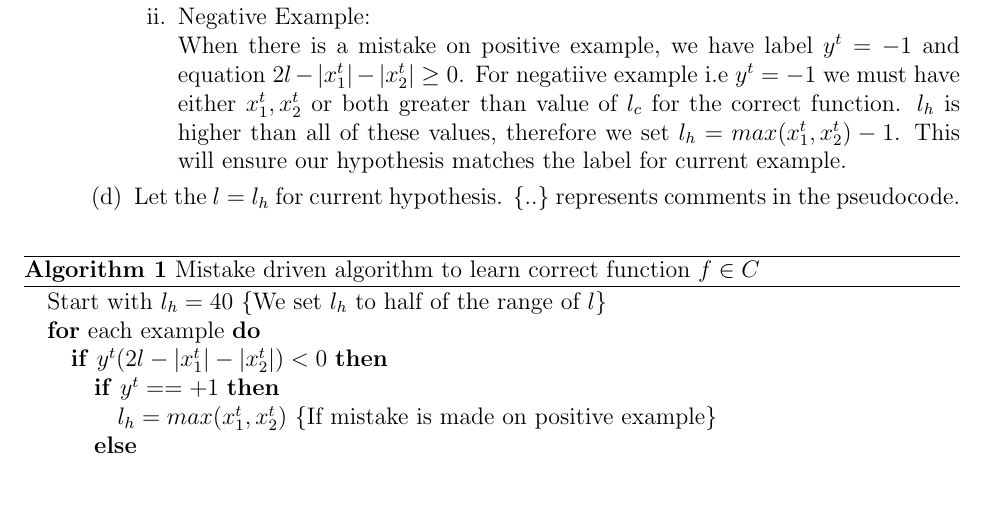
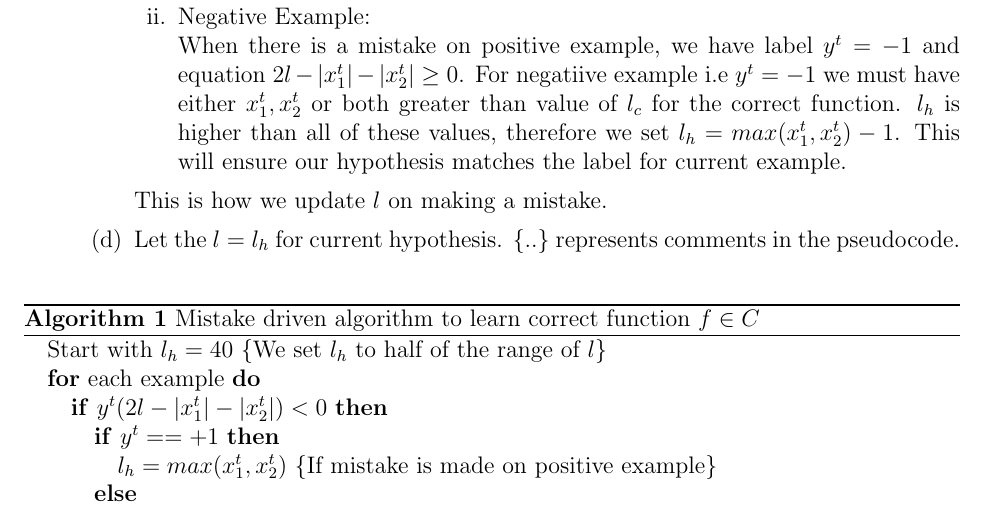
Before and after one commit to kirangadhave/ml-online-learning-perceptron, a LaTeX problem sheet (Solution/pdf_submission/hw2.tex, which reads Solution/pdf_submission/question2.tex): part of page 2 of 8, cut so that both start at the same text. Compiled offline with pdfLaTeX.

Commit message:
"Update"

```diff
--- a/Solution/pdf_submission/question2.tex
+++ b/Solution/pdf_submission/question2.tex
@@ -27,7 +27,7 @@
 			\item Negative Example: \\
 			When there is a mistake on positive example, we have label $y^t = -1$ and equation $2l - |x_1^t| - |x_2^t| \geq 0$. For negatiive example i.e $y^t = -1$ we must have either $x_1^t, x_2^t$ or both greater than value of $l_c$ for the correct function. $l_h$ is higher than all of these values, therefore we set $l_h = max(x_1^t, x_2^t) - 1$. This will ensure our hypothesis matches the label for current example.
 		\end{enumerate}
-
+			This is how we update $l$ on making a mistake.
 		\item
 		Let the $l = l_h$ for current hypothesis. $\{ .. \}$ represents comments in the pseudocode.\\
 		\begin{algorithm}
```
Also changed, not shown: Solution/Experiment/readme.txt (added), Solution/hw2_u1143683.pdf (added), Solution/pdf_submission/hw2.pdf, 2 other files.
